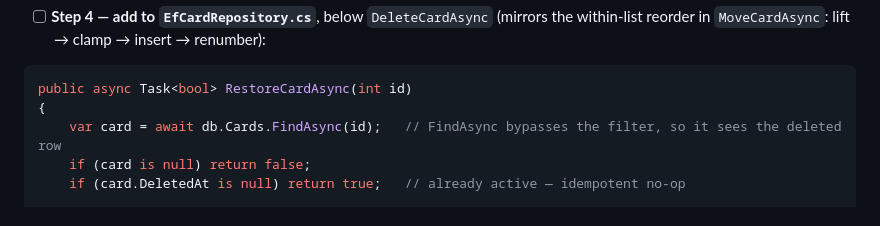
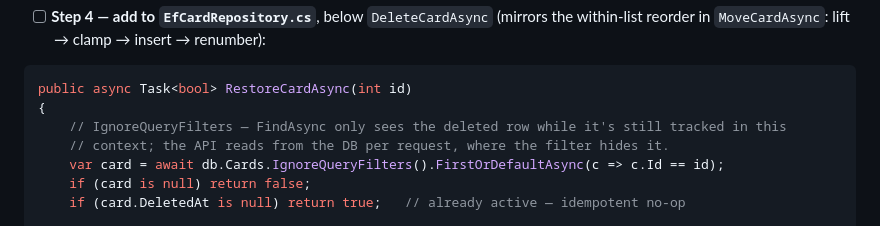
Before and after one commit to wendhq/wend, a Markdown page: docs/plans/2026-07-07-slice1-delete-undo.md, the part around the change. Rendered like a GitHub page.

````diff
--- a/docs/plans/2026-07-07-slice1-delete-undo.md
+++ b/docs/plans/2026-07-07-slice1-delete-undo.md
@@ -159,7 +159,9 @@ public async Task Restoring_a_done_card_keeps_it_done()
 ```csharp
 public async Task<bool> RestoreCardAsync(int id)
 {
-    var card = await db.Cards.FindAsync(id);   // FindAsync bypasses the filter, so it sees the deleted row
+    // IgnoreQueryFilters — FindAsync only sees the deleted row while it's still tracked in this
+    // context; the API reads from the DB per request, where the filter hides it.
+    var card = await db.Cards.IgnoreQueryFilters().FirstOrDefaultAsync(c => c.Id == id);
     if (card is null) return false;
     if (card.DeletedAt is null) return true;   // already active — idempotent no-op
 
````
Also changed, not shown: docs/2026-07-07-wend-delete-undo-design.md (+18 -11 lines).
